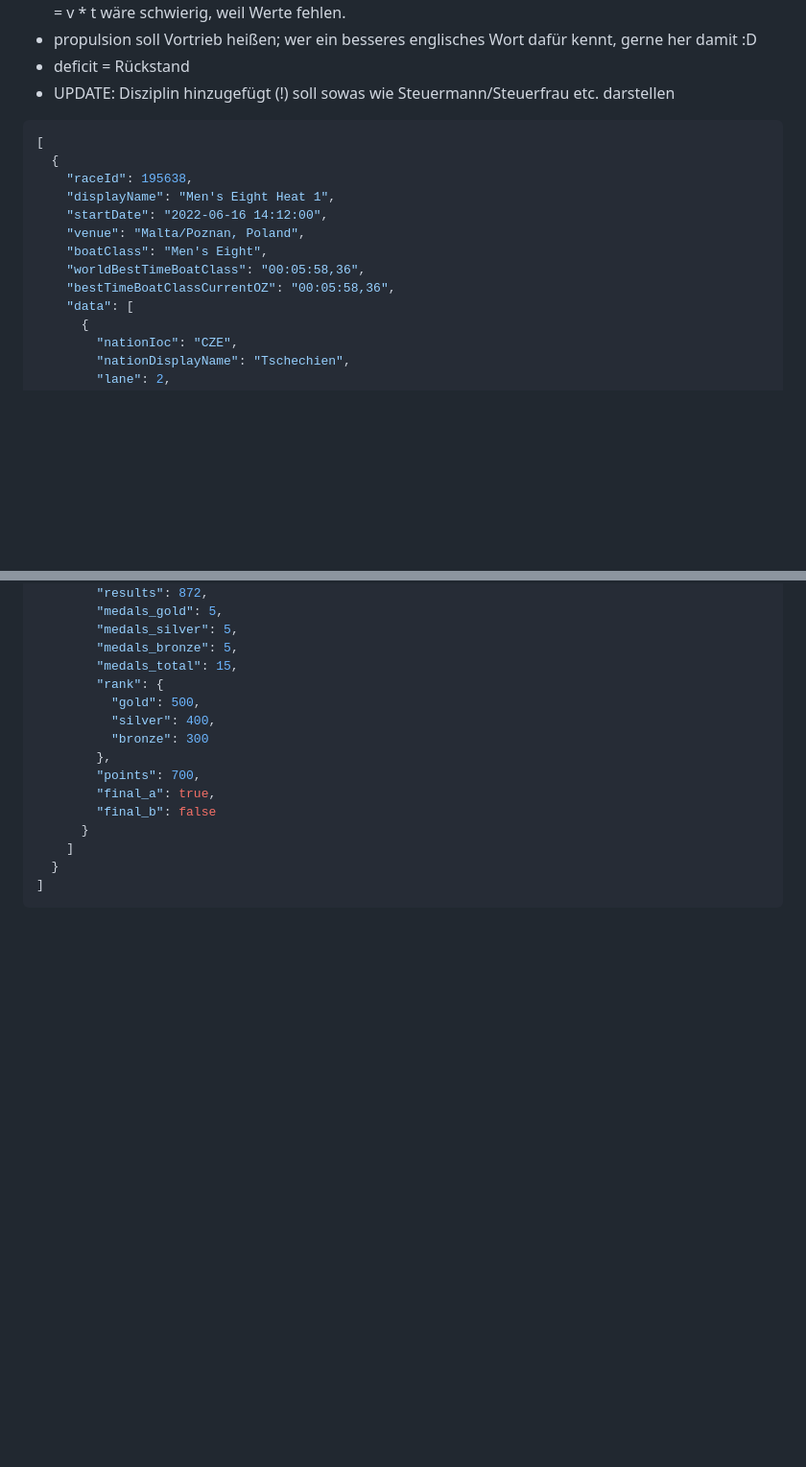
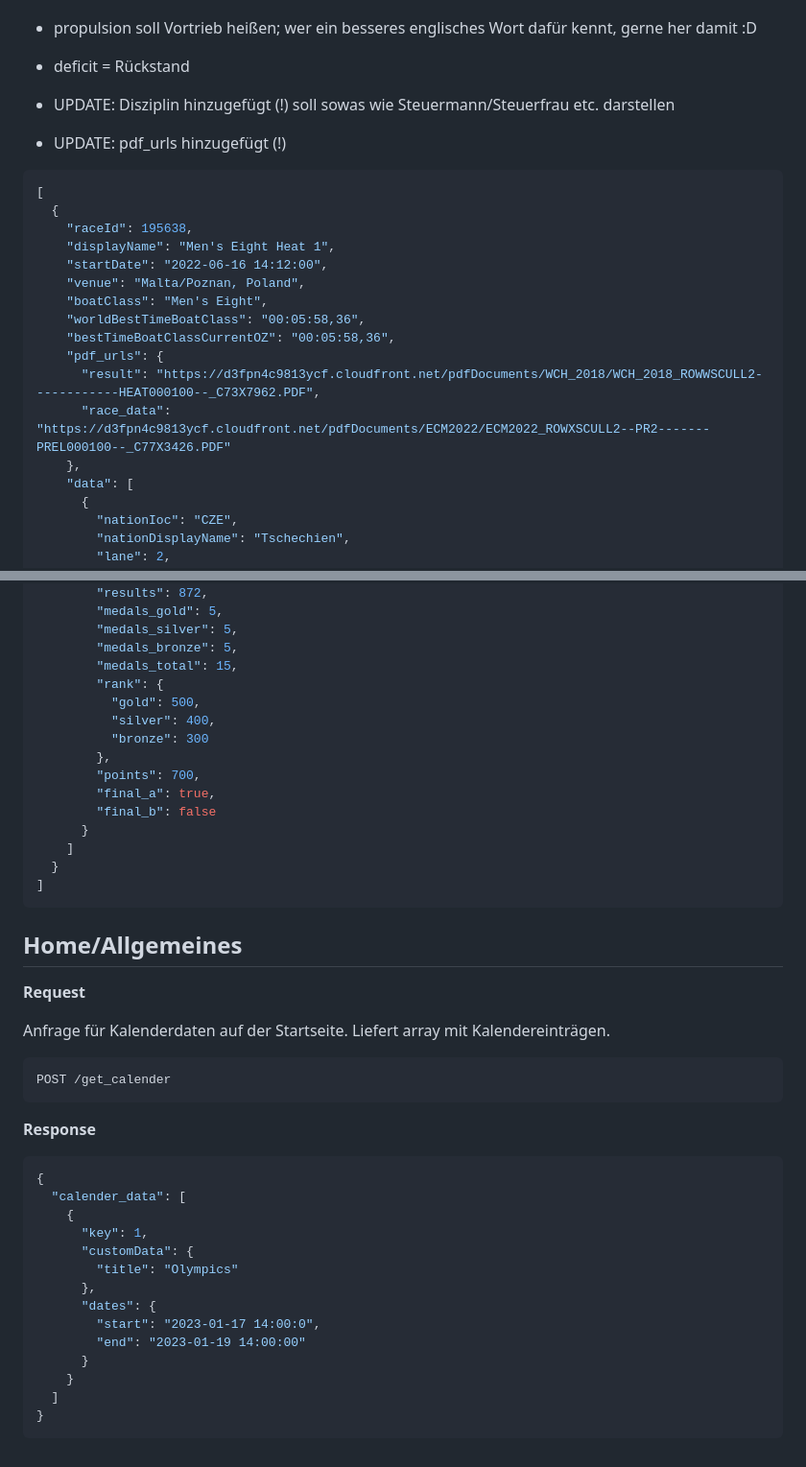
Before and after one commit to N10100010/DRV_project, a Markdown page: doc/backend-api.md, 2 parts joined by grey strips. Shown at 96% size. Drawn GitHub-style; blank space fills up the shorter version.

Commit message:
updated api with calendar request on homepage and added pdf_urls to rennstruktur analyse requests

````diff
--- a/doc/backend-api.md
+++ b/doc/backend-api.md
@@ -92,7 +92,9 @@ POST /get_race/<race_id>
 Speed/Stroke in GPS Daten und keine genauen Strecken. Auch das zurückrechnen via s = v * t wäre schwierig, weil Werte fehlen.
 * propulsion soll Vortrieb heißen; wer ein besseres englisches Wort dafür kennt, gerne her damit :D
 * deficit = Rückstand
+
 * UPDATE: Disziplin hinzugefügt (!) soll sowas wie Steuermann/Steuerfrau etc. darstellen
+* UPDATE: pdf_urls hinzugefügt (!)
 ```json
 [
   {
@@ -103,6 +105,10 @@ Speed/Stroke in GPS Daten und keine genauen Strecken. Auch das zurückrechnen vi
     "boatClass": "Men's Eight",
     "worldBestTimeBoatClass": "00:05:58,36",
     "bestTimeBoatClassCurrentOZ": "00:05:58,36",
+    "pdf_urls": {
+      "result": "https://d3fpn4c9813ycf.cloudfront.net/pdfDocuments/WCH_2018/WCH_2018_ROWWSCULL2------------HEAT000100--_C73X7962.PDF",
+      "race_data": "https://d3fpn4c9813ycf.cloudfront.net/pdfDocuments/ECM2022/ECM2022_ROWXSCULL2--PR2-------PREL000100--_C77X3426.PDF"
+    },
     "data": [
       {
         "nationIoc": "CZE",
@@ -1115,3 +1121,29 @@ Datentypen/Format unklar (klären wir mit DRV): rank, points, final_a und final_
   }
 ]
 ```
+
+
+## Home/Allgemeines
+**Request**
+
+Anfrage für Kalenderdaten auf der Startseite. Liefert array mit Kalendereinträgen.
+```http
+POST /get_calender
+```
+**Response**
+```json
+{
+  "calender_data": [
+    {
+      "key": 1,
+      "customData": {
+        "title": "Olympics"
+      },
+      "dates": {
+        "start": "2023-01-17 14:00:0",
+        "end": "2023-01-19 14:00:00"
+      }
+    }
+  ]
+}
+```
````
